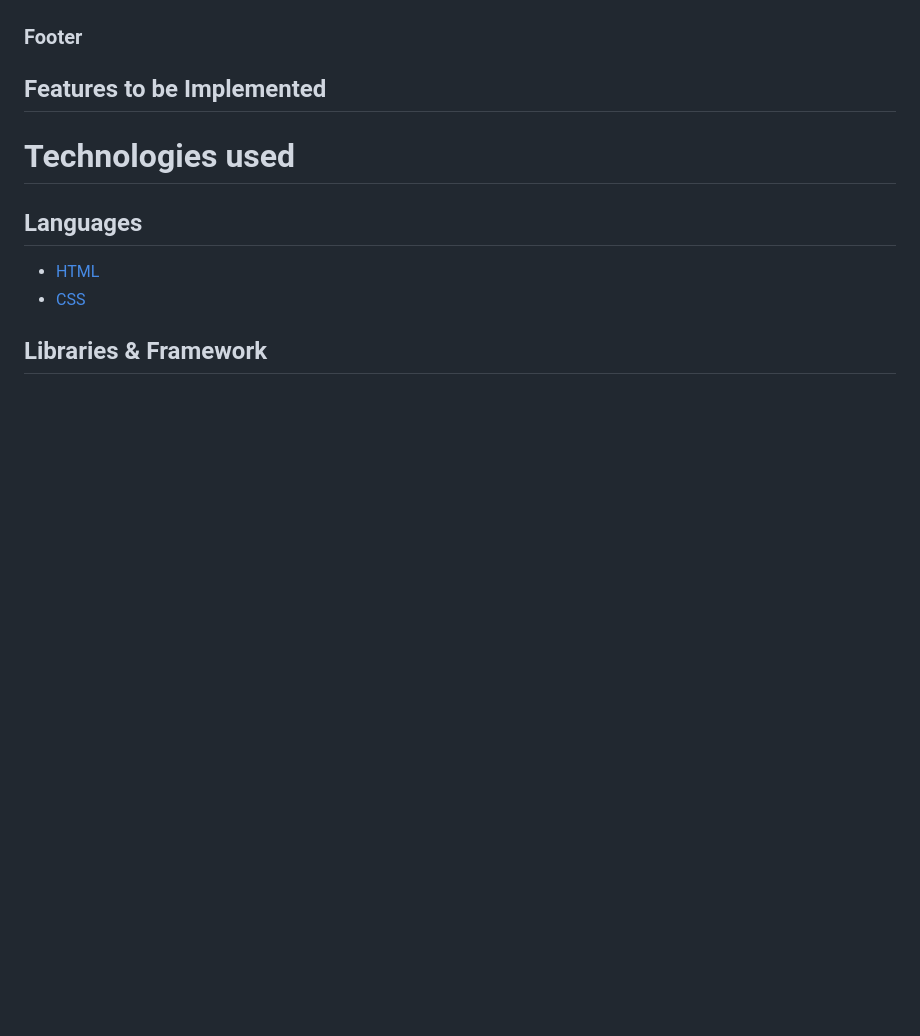
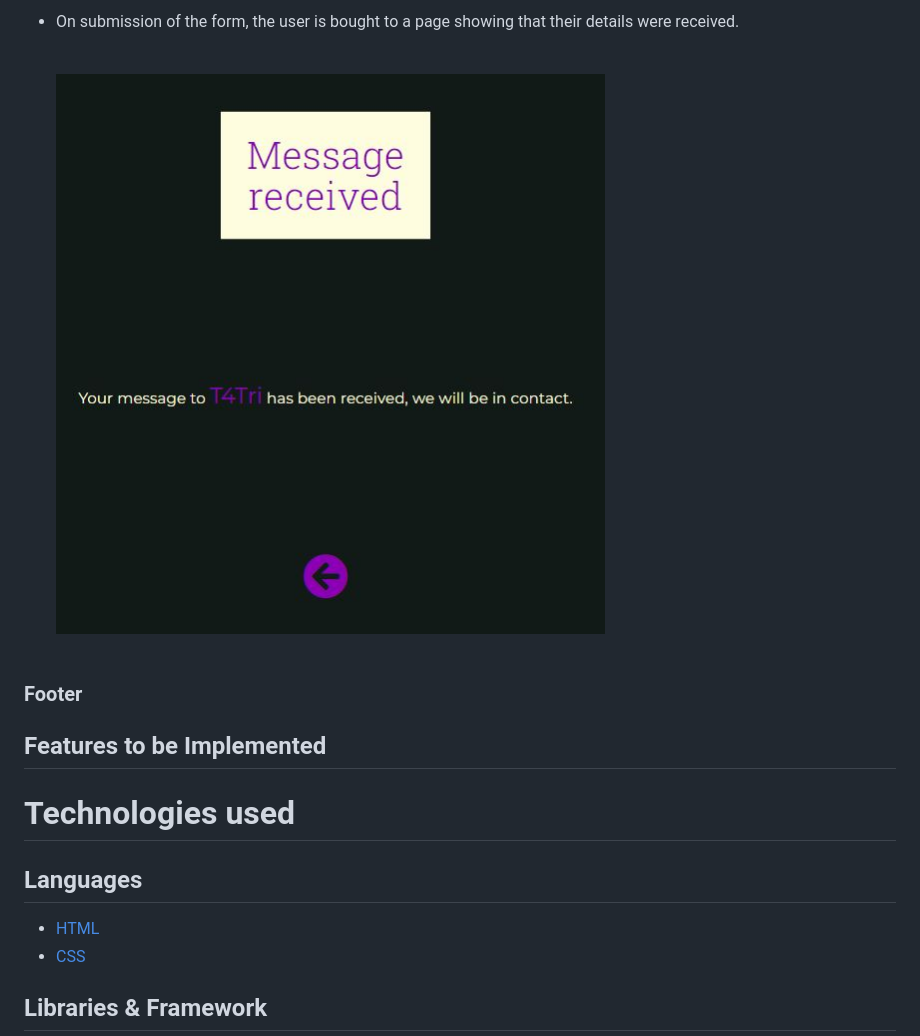
Before and after one commit to Code-Institute-Submissions/T4Tri-triathlon-club, a Markdown page: README.md, the part around the change printed below. Rendered like a GitHub page; pictures changed too: wireframes/contact-received.JPG (added); blank space fills up the shorter version.

```diff
--- a/README.md
+++ b/README.md
@@ -252,3 +269,11 @@ The navigation bar is fully responsive to allow for various screen sizes. It inc
++ On submission of the form, the user is bought to a page showing that their details were received.
+    \
+    &nbsp;
+
+    ![Contact Section](wireframes/contact-received.JPG)
+    \
+    &nbsp;
+
 ### Footer
 
 ## Features to be Implemented
```
Also changed, not shown: other parts of README.md (+17 -0 lines), wireframes/contact-email.JPG (added), wireframes/contact.JPG (added).
